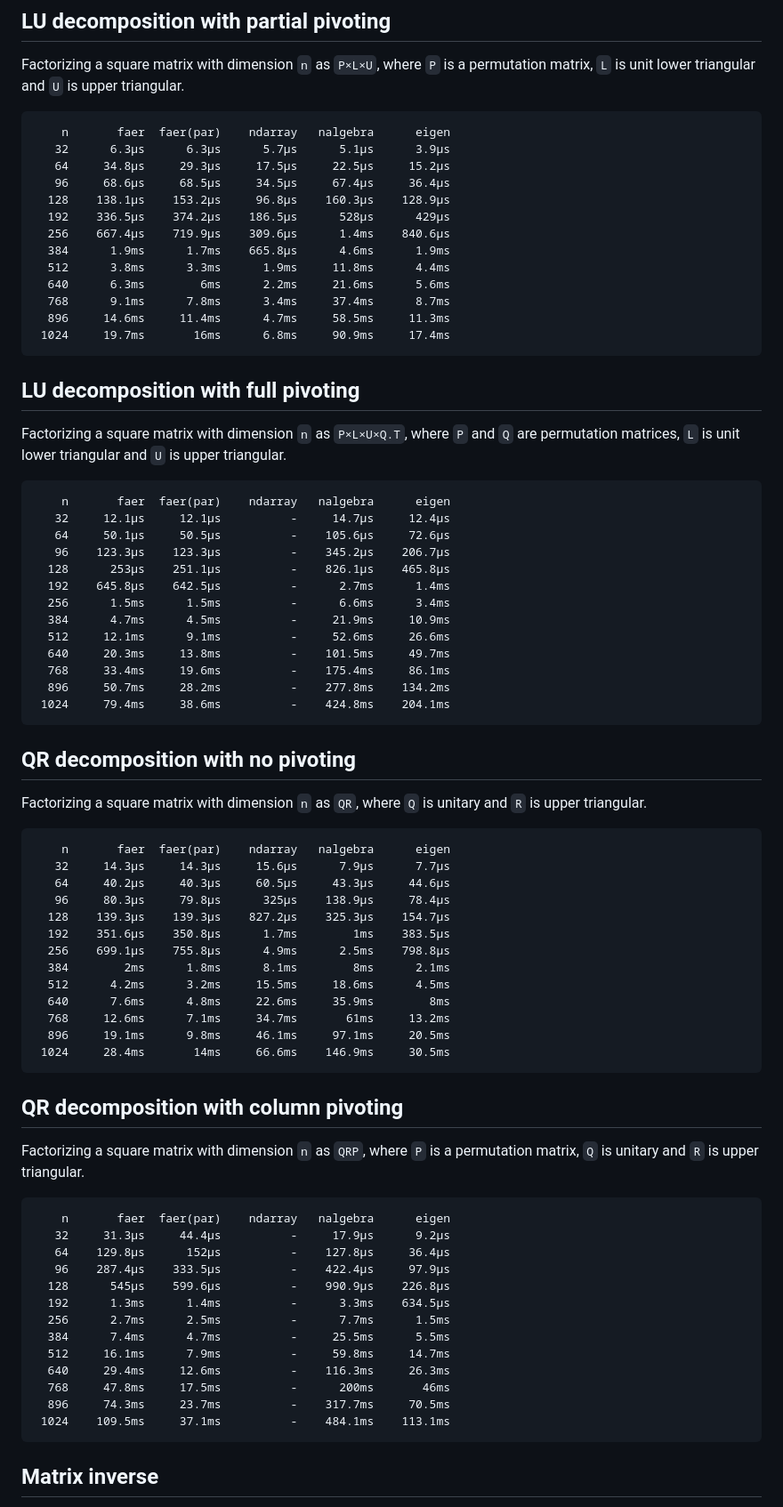
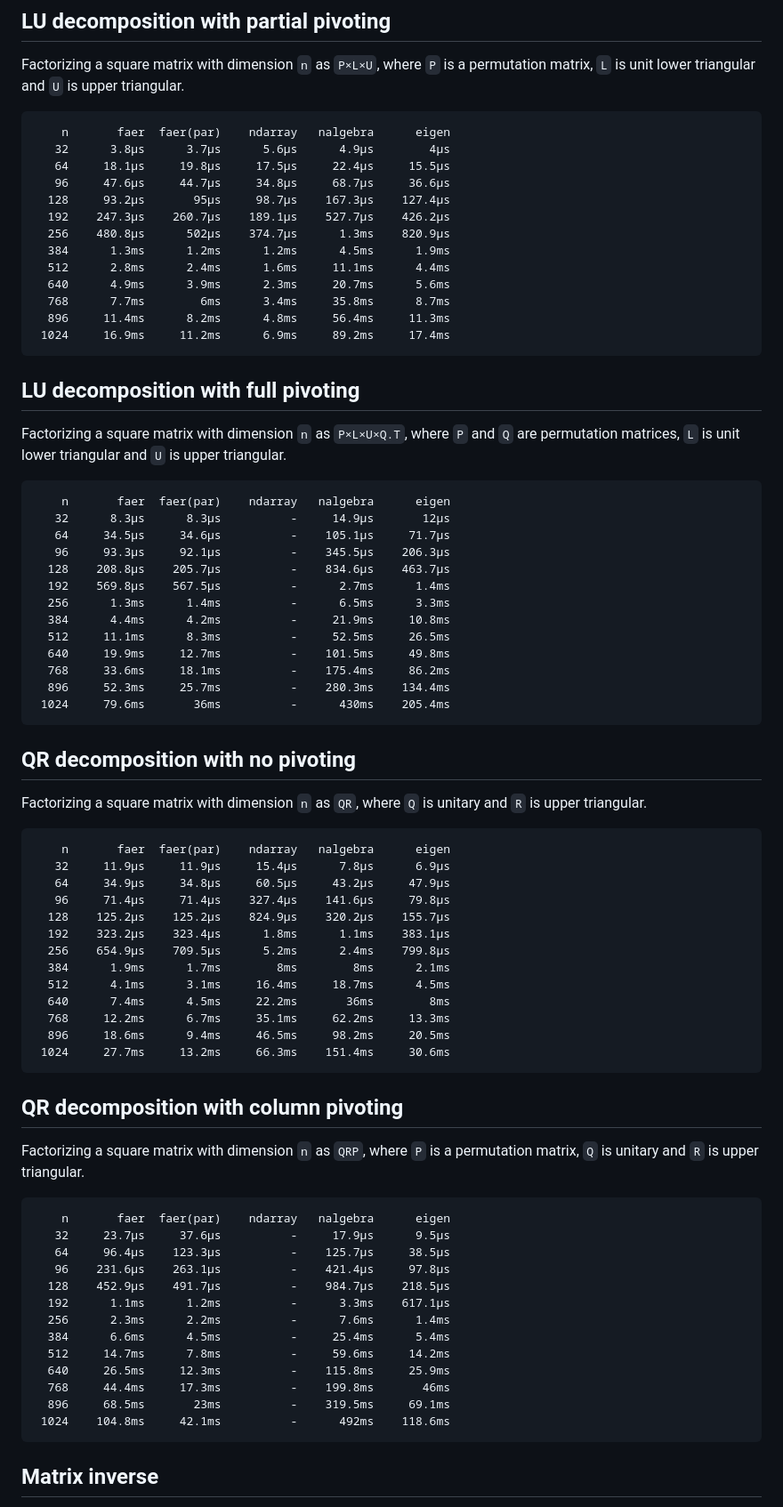
Before and after one commit to sarah-quinones/faer-rs, a Markdown page: README.md, the part around the change printed below. Shown: that part at 89% size. Rendered like a GitHub page.

````diff
--- a/README.md
+++ b/README.md
@@ -149,18 +149,18 @@ Factorizing a square matrix with dimension `n` as `P×L×U`, where `P` is a perm
 
 ```
     n       faer  faer(par)    ndarray   nalgebra      eigen
-   32      6.3µs      6.3µs      5.7µs      5.1µs      3.9µs
-   64     34.8µs     29.3µs     17.5µs     22.5µs     15.2µs
-   96     68.6µs     68.5µs     34.5µs     67.4µs     36.4µs
-  128    138.1µs    153.2µs     96.8µs    160.3µs    128.9µs
-  192    336.5µs    374.2µs    186.5µs      528µs      429µs
-  256    667.4µs    719.9µs    309.6µs      1.4ms    840.6µs
-  384      1.9ms      1.7ms    665.8µs      4.6ms      1.9ms
-  512      3.8ms      3.3ms      1.9ms     11.8ms      4.4ms
-  640      6.3ms        6ms      2.2ms     21.6ms      5.6ms
-  768      9.1ms      7.8ms      3.4ms     37.4ms      8.7ms
-  896     14.6ms     11.4ms      4.7ms     58.5ms     11.3ms
- 1024     19.7ms       16ms      6.8ms     90.9ms     17.4ms
+   32      3.8µs      3.7µs      5.6µs      4.9µs        4µs
+   64     18.1µs     19.8µs     17.5µs     22.4µs     15.5µs
+   96     47.6µs     44.7µs     34.8µs     68.7µs     36.6µs
+  128     93.2µs       95µs     98.7µs    167.3µs    127.4µs
+  192    247.3µs    260.7µs    189.1µs    527.7µs    426.2µs
+  256    480.8µs      502µs    374.7µs      1.3ms    820.9µs
+  384      1.3ms      1.2ms      1.2ms      4.5ms      1.9ms
+  512      2.8ms      2.4ms      1.6ms     11.1ms      4.4ms
+  640      4.9ms      3.9ms      2.3ms     20.7ms      5.6ms
+  768      7.7ms        6ms      3.4ms     35.8ms      8.7ms
+  896     11.4ms      8.2ms      4.8ms     56.4ms     11.3ms
+ 1024     16.9ms     11.2ms      6.9ms     89.2ms     17.4ms
 ```
 
 ## LU decomposition with full pivoting
@@ -169,18 +169,18 @@ Factorizing a square matrix with dimension `n` as `P×L×U×Q.T`, where `P` and
 
 ```
     n       faer  faer(par)    ndarray   nalgebra      eigen
-   32     12.1µs     12.1µs          -     14.7µs     12.4µs
-   64     50.1µs     50.5µs          -    105.6µs     72.6µs
-   96    123.3µs    123.3µs          -    345.2µs    206.7µs
-  128      253µs    251.1µs          -    826.1µs    465.8µs
-  192    645.8µs    642.5µs          -      2.7ms      1.4ms
-  256      1.5ms      1.5ms          -      6.6ms      3.4ms
-  384      4.7ms      4.5ms          -     21.9ms     10.9ms
-  512     12.1ms      9.1ms          -     52.6ms     26.6ms
-  640     20.3ms     13.8ms          -    101.5ms     49.7ms
-  768     33.4ms     19.6ms          -    175.4ms     86.1ms
-  896     50.7ms     28.2ms          -    277.8ms    134.2ms
- 1024     79.4ms     38.6ms          -    424.8ms    204.1ms
+   32      8.3µs      8.3µs          -     14.9µs       12µs
+   64     34.5µs     34.6µs          -    105.1µs     71.7µs
+   96     93.3µs     92.1µs          -    345.5µs    206.3µs
+  128    208.8µs    205.7µs          -    834.6µs    463.7µs
+  192    569.8µs    567.5µs          -      2.7ms      1.4ms
+  256      1.3ms      1.4ms          -      6.5ms      3.3ms
+  384      4.4ms      4.2ms          -     21.9ms     10.8ms
+  512     11.1ms      8.3ms          -     52.5ms     26.5ms
+  640     19.9ms     12.7ms          -    101.5ms     49.8ms
+  768     33.6ms     18.1ms          -    175.4ms     86.2ms
+  896     52.3ms     25.7ms          -    280.3ms    134.4ms
+ 1024     79.6ms       36ms          -      430ms    205.4ms
 ```
 
 ## QR decomposition with no pivoting
@@ -189,18 +189,18 @@ Factorizing a square matrix with dimension `n` as `QR`, where `Q` is unitary and
 
 ```
     n       faer  faer(par)    ndarray   nalgebra      eigen
-   32     14.3µs     14.3µs     15.6µs      7.9µs      7.7µs
-   64     40.2µs     40.3µs     60.5µs     43.3µs     44.6µs
-   96     80.3µs     79.8µs      325µs    138.9µs     78.4µs
-  128    139.3µs    139.3µs    827.2µs    325.3µs    154.7µs
-  192    351.6µs    350.8µs      1.7ms        1ms    383.5µs
-  256    699.1µs    755.8µs      4.9ms      2.5ms    798.8µs
-  384        2ms      1.8ms      8.1ms        8ms      2.1ms
-  512      4.2ms      3.2ms     15.5ms     18.6ms      4.5ms
-  640      7.6ms      4.8ms     22.6ms     35.9ms        8ms
-  768     12.6ms      7.1ms     34.7ms       61ms     13.2ms
-  896     19.1ms      9.8ms     46.1ms     97.1ms     20.5ms
- 1024     28.4ms       14ms     66.6ms    146.9ms     30.5ms
+   32     11.9µs     11.9µs     15.4µs      7.8µs      6.9µs
+   64     34.9µs     34.8µs     60.5µs     43.2µs     47.9µs
+   96     71.4µs     71.4µs    327.4µs    141.6µs     79.8µs
+  128    125.2µs    125.2µs    824.9µs    320.2µs    155.7µs
+  192    323.2µs    323.4µs      1.8ms      1.1ms    383.1µs
+  256    654.9µs    709.5µs      5.2ms      2.4ms    799.8µs
+  384      1.9ms      1.7ms        8ms        8ms      2.1ms
+  512      4.1ms      3.1ms     16.4ms     18.7ms      4.5ms
+  640      7.4ms      4.5ms     22.2ms       36ms        8ms
+  768     12.2ms      6.7ms     35.1ms     62.2ms     13.3ms
+  896     18.6ms      9.4ms     46.5ms     98.2ms     20.5ms
+ 1024     27.7ms     13.2ms     66.3ms    151.4ms     30.6ms
 ```
 
 ## QR decomposition with column pivoting
@@ -209,18 +209,18 @@ Factorizing a square matrix with dimension `n` as `QRP`, where `P` is a permutat
 
 ```
     n       faer  faer(par)    ndarray   nalgebra      eigen
-   32     31.3µs     44.4µs          -     17.9µs      9.2µs
-   64    129.8µs      152µs          -    127.8µs     36.4µs
-   96    287.4µs    333.5µs          -    422.4µs     97.9µs
-  128      545µs    599.6µs          -    990.9µs    226.8µs
-  192      1.3ms      1.4ms          -      3.3ms    634.5µs
-  256      2.7ms      2.5ms          -      7.7ms      1.5ms
-  384      7.4ms      4.7ms          -     25.5ms      5.5ms
-  512     16.1ms      7.9ms          -     59.8ms     14.7ms
-  640     29.4ms     12.6ms          -    116.3ms     26.3ms
-  768     47.8ms     17.5ms          -      200ms       46ms
-  896     74.3ms     23.7ms          -    317.7ms     70.5ms
- 1024    109.5ms     37.1ms          -    484.1ms    113.1ms
+   32     23.7µs     37.6µs          -     17.9µs      9.5µs
+   64     96.4µs    123.3µs          -    125.7µs     38.5µs
+   96    231.6µs    263.1µs          -    421.4µs     97.8µs
+  128    452.9µs    491.7µs          -    984.7µs    218.5µs
+  192      1.1ms      1.2ms          -      3.3ms    617.1µs
+  256      2.3ms      2.2ms          -      7.6ms      1.4ms
+  384      6.6ms      4.5ms          -     25.4ms      5.4ms
+  512     14.7ms      7.8ms          -     59.6ms     14.2ms
+  640     26.5ms     12.3ms          -    115.8ms     25.9ms
+  768     44.4ms     17.3ms          -    199.8ms       46ms
+  896     68.5ms       23ms          -    319.5ms     69.1ms
+ 1024    104.8ms     42.1ms          -      492ms    118.6ms
 ```
 
 ## Matrix inverse
````
Also changed, not shown: other parts of README.md (+83 -83 lines).
